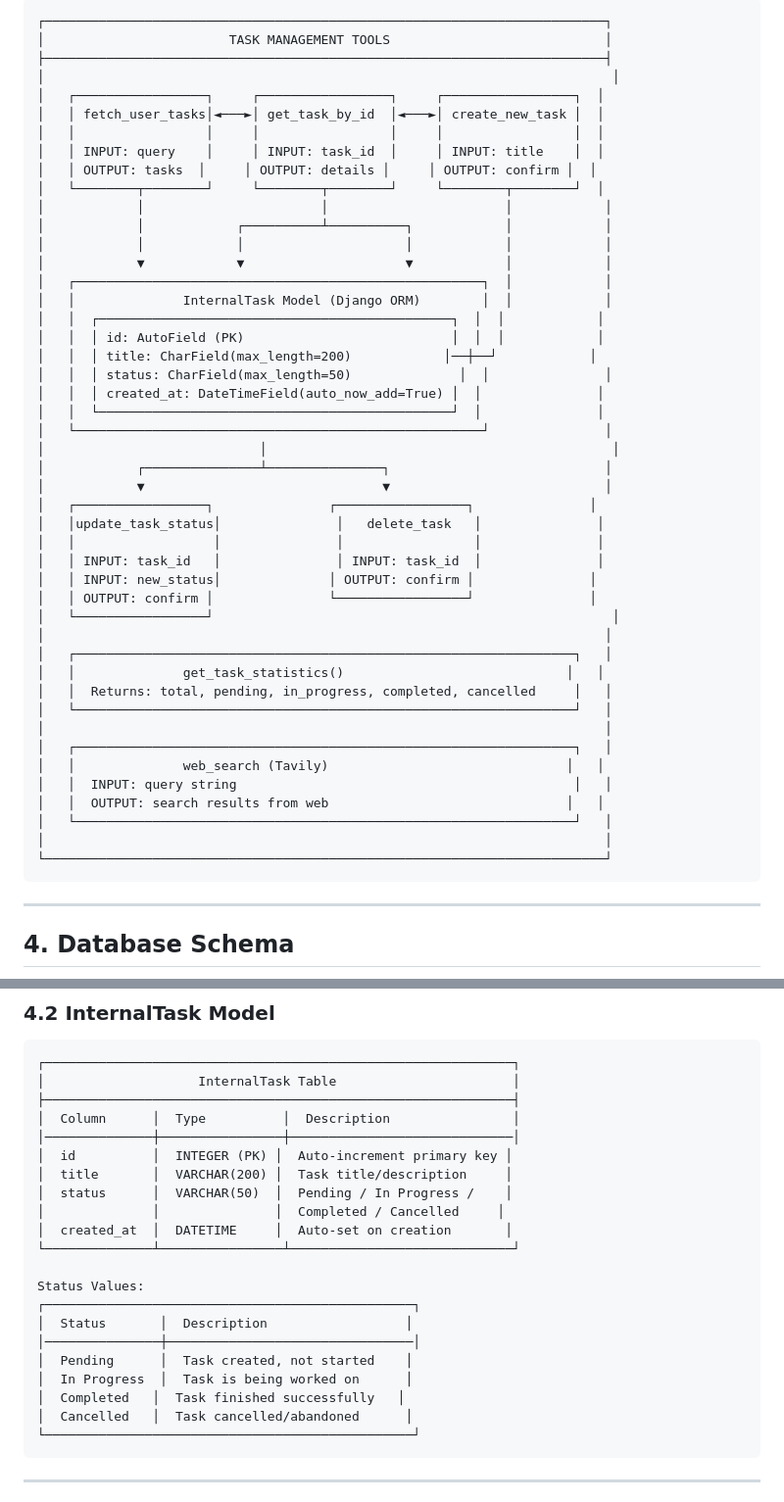
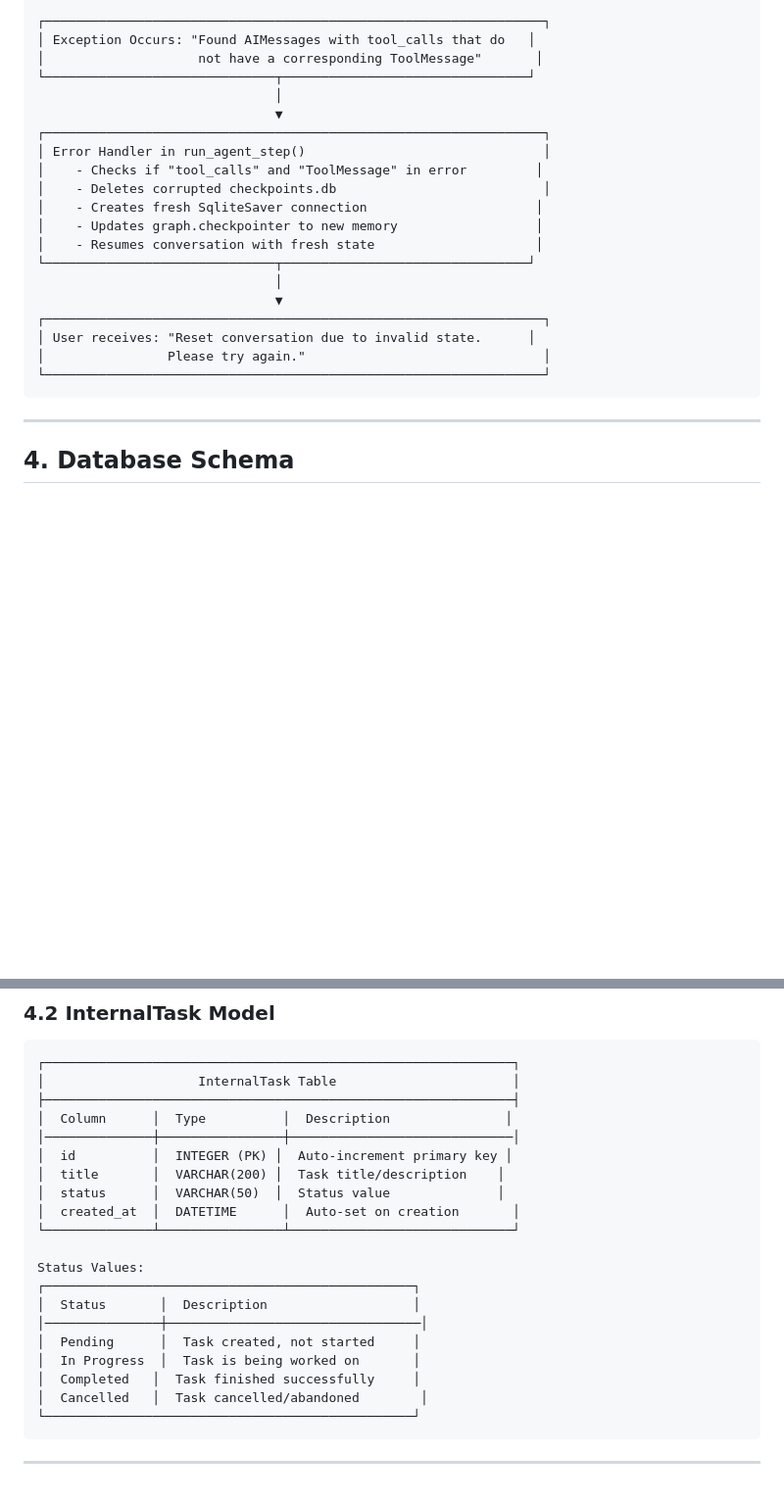
Before and after one commit to aakarsh1227/Enterprise-AI-Orchestrator, a Markdown page: flow.md, 2 parts joined by grey strips. Shown at 98% size. Rendered like a GitHub page; blank space fills up the shorter version.

Commit message:
Update flow.md with comprehensive architecture docs

````diff
--- a/flow.md
+++ b/flow.md
@@ -139,51 +153,25 @@ The Enterprise AI Orchestrator is a Django-based web application that combines a
 
 ```
-┌─────────────────────────────────────────────────────────────────────────┐
-│                        TASK MANAGEMENT TOOLS                            │
-├─────────────────────────────────────────────────────────────────────────┤
-│                                                                          │
-│   ┌─────────────────┐     ┌─────────────────┐     ┌─────────────────┐  │
-│   │ fetch_user_tasks│◄───►│ get_task_by_id  │◄───►│ create_new_task │  │
-│   │                 │     │                 │     │                 │  │
-│   │ INPUT: query    │     │ INPUT: task_id  │     │ INPUT: title    │  │
-│   │ OUTPUT: tasks  │     │ OUTPUT: details │     │ OUTPUT: confirm │  │
-│   └────────┬────────┘     └────────┬────────┘     └────────┬────────┘  │
-│            │                       │                       │            │
-│            │            ┌──────────┴──────────┐            │            │
-│            │            │                     │            │            │
-│            ▼            ▼                     ▼            │            │
-│   ┌─────────────────────────────────────────────────────┐  │            │
-│   │              InternalTask Model (Django ORM)        │  │            │
-│   │  ┌──────────────────────────────────────────────┐  │  │            │
-│   │  │ id: AutoField (PK)                           │  │  │            │
-│   │  │ title: CharField(max_length=200)            │──┼──┘            │
-│   │  │ status: CharField(max_length=50)              │  │               │
-│   │  │ created_at: DateTimeField(auto_now_add=True) │  │               │
-│   │  └──────────────────────────────────────────────┘  │               │
-│   └─────────────────────────────────────────────────────┘               │
-│                            │                                             │
-│            ┌───────────────┴───────────────┐                            │
-│            ▼                               ▼                            │
-│   ┌─────────────────┐               ┌─────────────────┐               │
-│   │update_task_status│               │   delete_task   │               │
-│   │                  │               │                 │               │
-│   │ INPUT: task_id   │               │ INPUT: task_id  │               │
-│   │ INPUT: new_status│              │ OUTPUT: confirm │               │
-│   │ OUTPUT: confirm │               └─────────────────┘               │
-│   └─────────────────┘                                                    │
-│                                                                         │
-│   ┌─────────────────────────────────────────────────────────────────┐   │
-│   │              get_task_statistics()                             │   │
-│   │  Returns: total, pending, in_progress, completed, cancelled     │   │
-│   └─────────────────────────────────────────────────────────────────┘   │
-│                                                                         │
-│   ┌─────────────────────────────────────────────────────────────────┐   │
-│   │              web_search (Tavily)                               │   │
-│   │  INPUT: query string                                            │   │
-│   │  OUTPUT: search results from web                               │   │
-│   └─────────────────────────────────────────────────────────────────┘   │
-│                                                                         │
-└─────────────────────────────────────────────────────────────────────────┘
+┌─────────────────────────────────────────────────────────────────┐
+│ Exception Occurs: "Found AIMessages with tool_calls that do   │
+│                    not have a corresponding ToolMessage"       │
+└──────────────────────────────┬────────────────────────────────┘
+                               │
+                               ▼
+┌─────────────────────────────────────────────────────────────────┐
+│ Error Handler in run_agent_step()                               │
+│    - Checks if "tool_calls" and "ToolMessage" in error         │
+│    - Deletes corrupted checkpoints.db                           │
+│    - Creates fresh SqliteSaver connection                      │
+│    - Updates graph.checkpointer to new memory                  │
+│    - Resumes conversation with fresh state                     │
+└──────────────────────────────┬────────────────────────────────┘
+                               │
+                               ▼
+┌─────────────────────────────────────────────────────────────────┐
+│ User receives: "Reset conversation due to invalid state.      │
+│                Please try again."                               │
+└─────────────────────────────────────────────────────────────────┘
 ```
 
 ---
@@ -203,23 +191,22 @@ The Enterprise AI Orchestrator is a Django-based web application that combines a
 ┌─────────────────────────────────────────────────────────────┐
 │                    InternalTask Table                       │
 ├─────────────────────────────────────────────────────────────┤
-│  Column      │  Type          │  Description                │
+│  Column      │  Type          │  Description               │
 │──────────────┼────────────────┼─────────────────────────────│
 │  id          │  INTEGER (PK) │  Auto-increment primary key │
-│  title       │  VARCHAR(200) │  Task title/description     │
-│  status      │  VARCHAR(50)  │  Pending / In Progress /    │
-│              │               │  Completed / Cancelled     │
-│  created_at  │  DATETIME     │  Auto-set on creation       │
+│  title       │  VARCHAR(200) │  Task title/description    │
+│  status      │  VARCHAR(50)  │  Status value              │
+│  created_at  │  DATETIME      │  Auto-set on creation       │
 └──────────────┴────────────────┴─────────────────────────────┘
 
 Status Values:
 ┌────────────────────────────────────────────────┐
-│  Status       │  Description                  │
-│───────────────┼────────────────────────────────│
-│  Pending      │  Task created, not started    │
-│  In Progress  │  Task is being worked on      │
-│  Completed   │  Task finished successfully   │
-│  Cancelled   │  Task cancelled/abandoned      │
+│  Status       │  Description                   │
+│───────────────┼─────────────────────────────────│
+│  Pending      │  Task created, not started     │
+│  In Progress  │  Task is being worked on       │
+│  Completed   │  Task finished successfully     │
+│  Cancelled   │  Task cancelled/abandoned        │
 └────────────────────────────────────────────────┘
 ```
 
````
Also changed, not shown: other parts of flow.md (+365 -271 lines).
